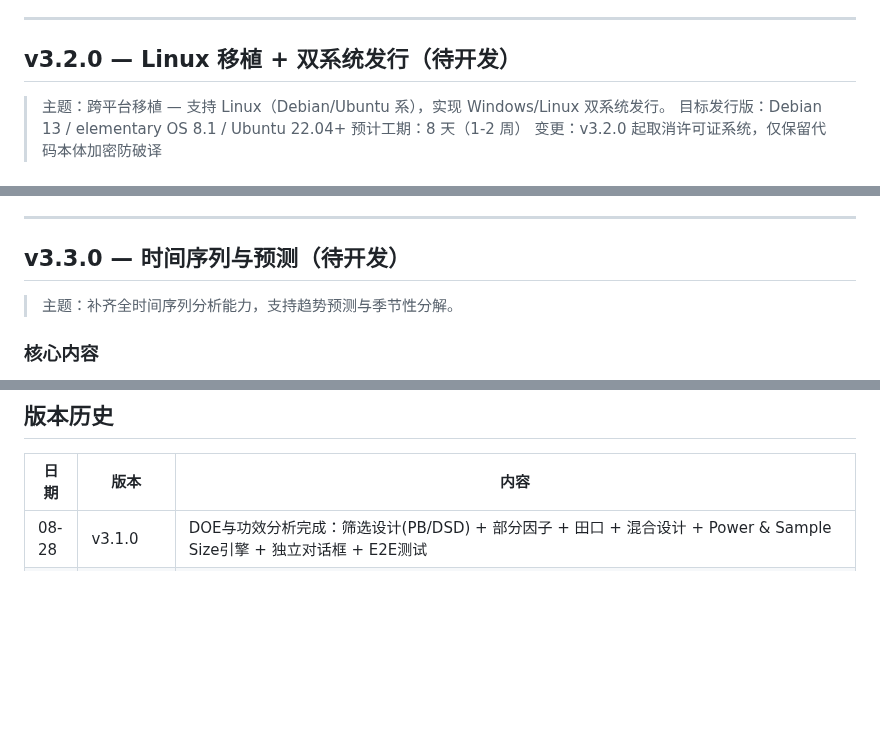
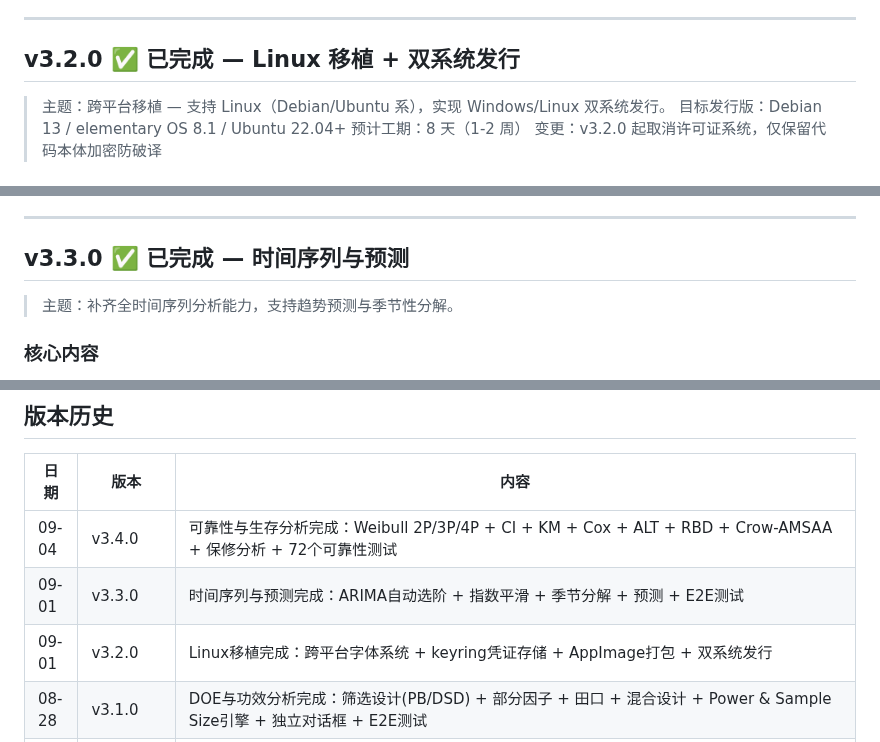
Before and after one commit to chrisliuu345/AKIA-local, a Markdown page: ROADMAP.md, 3 parts joined by grey strips. GitHub-like rendering; blank space fills up the shorter version.

```diff
--- a/ROADMAP.md
+++ b/ROADMAP.md
@@ -456,7 +456,7 @@ python build_nuitka.py --onefile
 
 ---
 
-## v3.2.0 — Linux 移植 + 双系统发行（待开发）
+## v3.2.0 ✅ 已完成 — Linux 移植 + 双系统发行
 
 > 主题：跨平台移植 — 支持 Linux（Debian/Ubuntu 系），实现 Windows/Linux 双系统发行。
 > 目标发行版：Debian 13 / elementary OS 8.1 / Ubuntu 22.04+
@@ -563,7 +563,7 @@ sudo apt install fonts-noto-cjk
 
 ---
 
-## v3.3.0 — 时间序列与预测（待开发）
+## v3.3.0 ✅ 已完成 — 时间序列与预测
 
 > 主题：补齐全时间序列分析能力，支持趋势预测与季节性分解。
 
@@ -725,6 +725,9 @@ sudo apt install fonts-noto-cjk
 
 | 日期 | 版本 | 内容 |
 |------|---------|---------|
+| 09-04 | v3.4.0 | 可靠性与生存分析完成：Weibull 2P/3P/4P + CI + KM + Cox + ALT + RBD + Crow-AMSAA + 保修分析 + 72个可靠性测试 |
+| 09-01 | v3.3.0 | 时间序列与预测完成：ARIMA自动选阶 + 指数平滑 + 季节分解 + 预测 + E2E测试 |
+| 09-01 | v3.2.0 | Linux移植完成：跨平台字体系统 + keyring凭证存储 + AppImage打包 + 双系统发行 |
 | 08-28 | v3.1.0 | DOE与功效分析完成：筛选设计(PB/DSD) + 部分因子 + 田口 + 混合设计 + Power & Sample Size引擎 + 独立对话框 + E2E测试 |
 | 08-28 | v3.2.0-planning | Linux移植规划：跨平台字体系统 + keyring凭证存储 + AppImage打包 + 双系统发行 |
 | 08-24 | v3.x-planning | 战略重定位：从企业级多公司平台调整为个人订阅级质量工程工具（类 Minitab）；删除 v3.1~v3.6 旧规划（企业RBAC/跨平台/高可用/安全合规/双层治理）；重新设计 v3.1~v4.0 路线（DOE→时间序列→可靠性→MSA→Graph Builder→实时SPC→QAM Harness→视频研究→预测分析）；核心竞争力支柱从6个精简为5个（工作流贯通/实时工厂集成/IE工具套件/QAM Harness/中文本土化） |
```
Also changed, not shown: other parts of ROADMAP.md (+2 -2 lines), ROADMAP.en.md (+7 -4 lines).
